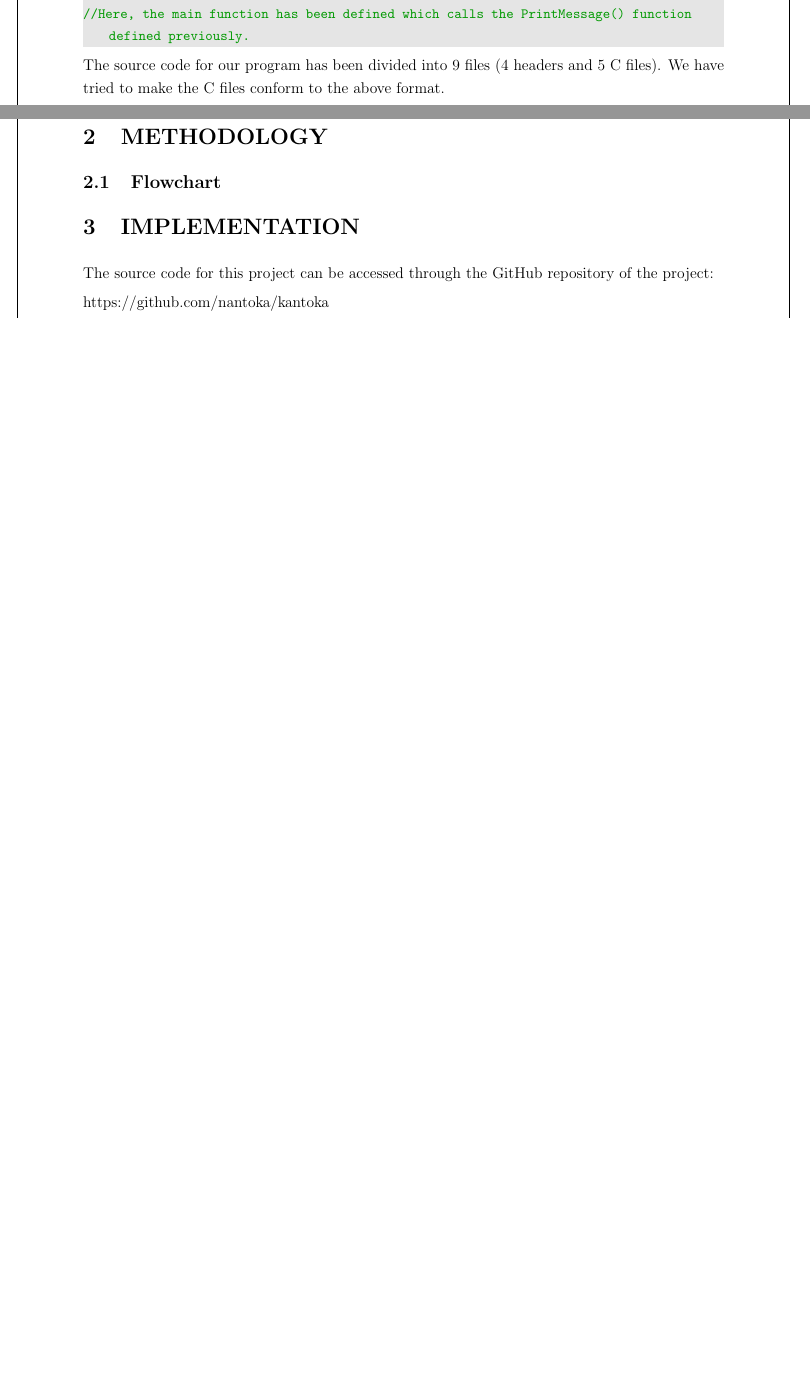
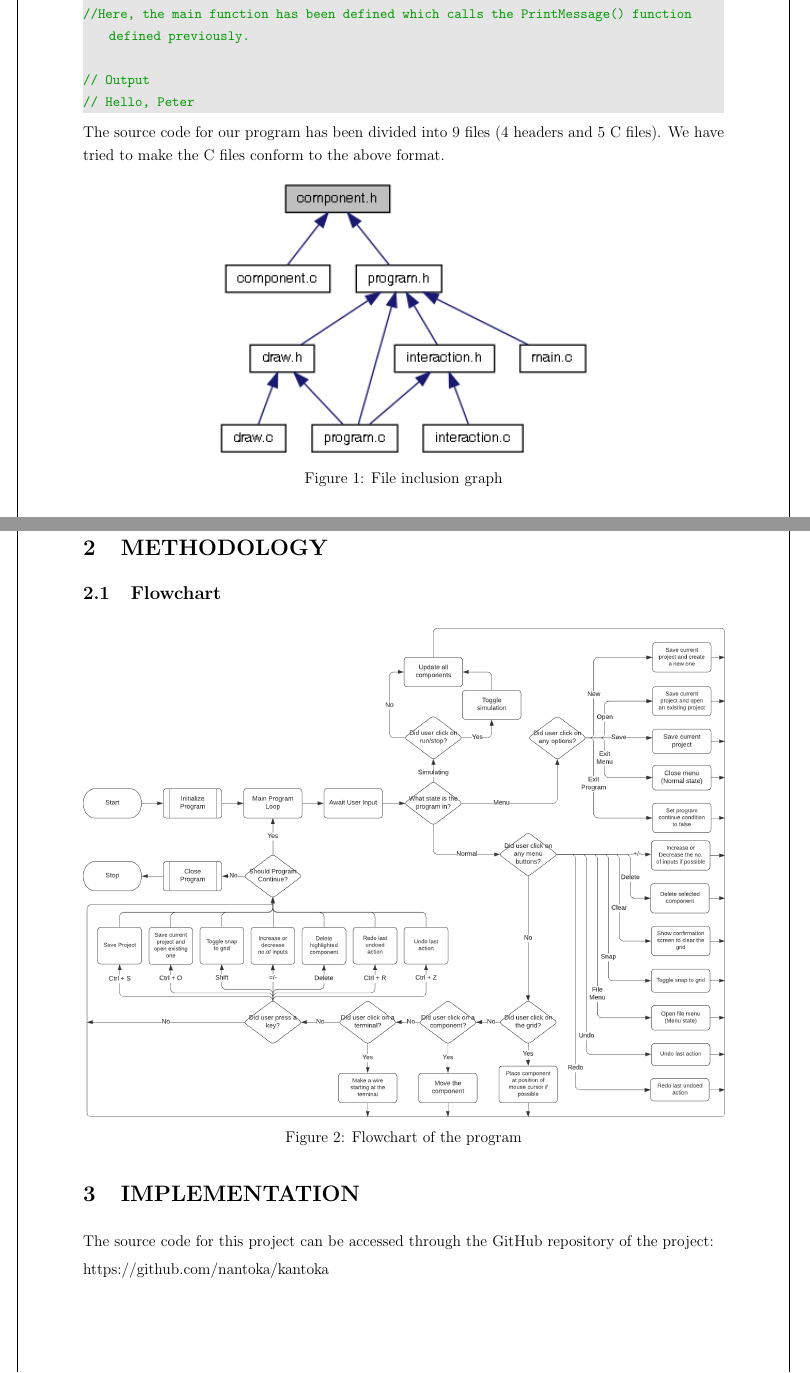
Before and after one commit to First-Sem-C-Project/Minimalogic, a LaTeX document (report/report.tex, which reads report/introduction.tex, report/methodology.tex): two parts of pages 4 and 5 of 6 before the commit and two parts of pages 4 and 6 of 8 after it, joined at a grey line, cut so that both start at the same text, the shorter picture padded with empty space. Compiled offline with pdfLaTeX.

Commit message:
added flowchart

```diff
--- a/report/introduction.tex
+++ b/report/introduction.tex
@@ -74,11 +74,15 @@ int main(){
     return 0;
 }
 //Here, the main function has been defined which calls the PrintMessage() function defined previously.
+
+// Output
+// Hello, Peter
 \end{lstlisting}
     The source code for our program has been divided into 9 files (4 headers and 5 C files). We have tried to make the C files conform to the above format.
     \begin{figure}[H]
         \centering
-        \includegraphics[width=2.5in]{graphics/component_8h__dep__incl.png}
+        \includegraphics[width=4in]{graphics/component_8h__dep__incl.png}
+        \caption{File inclusion graph}
     \end{figure}
     The files are linked as shown in figure above. Other header files have also been linked which is discussed in the implementation section.
     % describe a little about SDL
--- a/report/methodology.tex
+++ b/report/methodology.tex
@@ -2,4 +2,9 @@
 \begin{document}
     \section{METHODOLOGY}
     \subsection{Flowchart}
+    \begin{figure}[H]
+        \centering
+        \includegraphics[width=\textwidth]{graphics/Flowchart.png}
+        \caption{Flowchart of the program}
+    \end{figure}
 \end{document}
```
Also changed, not shown: report/graphics/Flowchart.png (added).
